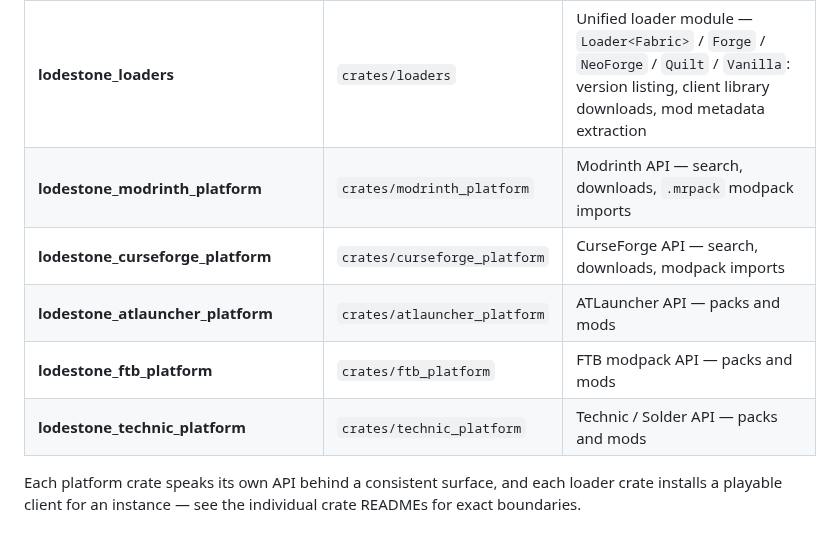
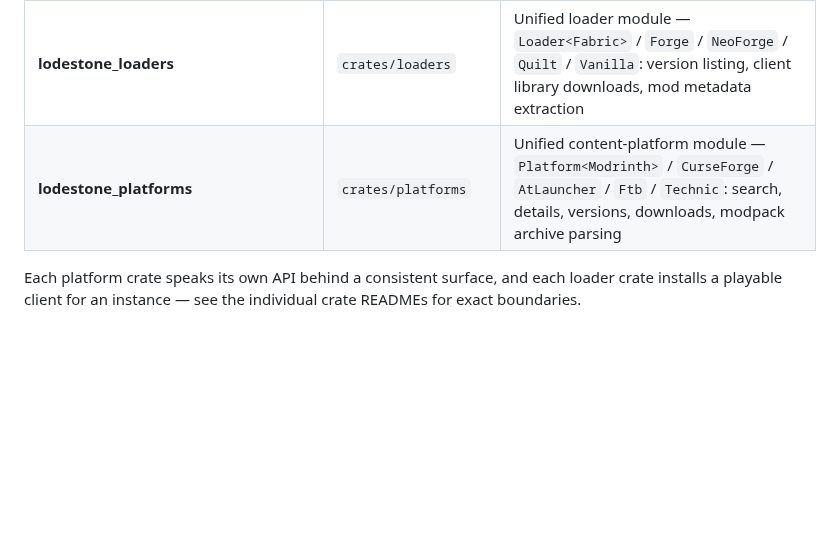
Before and after one commit to Drew-Chase/lodestone-minecraft-launcher, a Markdown page: README.md, the part around the change. GitHub-like rendering; blank space fills up the shorter version.

Commit message:
Replace the five platform crates with lodestone_platforms

```diff
--- a/README.md
+++ b/README.md
@@ -139,11 +139,7 @@ Lodestone is a pure-Rust Cargo workspace — the UI included. There is no JavaSc
 | **lodestone_launch** | `crates/launcher` | Headless launch module — calls Java, handles game arguments, starts the Minecraft client |
 | **lodestone_minecraft_authentication** | `crates/auth` | Microsoft / Xbox Live authentication for Minecraft |
 | **lodestone_loaders** | `crates/loaders` | Unified loader module — `Loader<Fabric>` / `Forge` / `NeoForge` / `Quilt` / `Vanilla`: version listing, client library downloads, mod metadata extraction |
-| **lodestone_modrinth_platform** | `crates/modrinth_platform` | Modrinth API — search, downloads, `.mrpack` modpack imports |
-| **lodestone_curseforge_platform** | `crates/curseforge_platform` | CurseForge API — search, downloads, modpack imports |
-| **lodestone_atlauncher_platform** | `crates/atlauncher_platform` | ATLauncher API — packs and mods |
-| **lodestone_ftb_platform** | `crates/ftb_platform` | FTB modpack API — packs and mods |
-| **lodestone_technic_platform** | `crates/technic_platform` | Technic / Solder API — packs and mods |
+| **lodestone_platforms** | `crates/platforms` | Unified content-platform module — `Platform<Modrinth>` / `CurseForge` / `AtLauncher` / `Ftb` / `Technic`: search, details, versions, downloads, modpack archive parsing |
 
 Each platform crate speaks its own API behind a consistent surface, and each loader crate installs a playable client for an instance — see the individual crate READMEs for exact boundaries.
 
```
Also changed, not shown: .opencode/MEMORY.md (+2 -1 lines).
